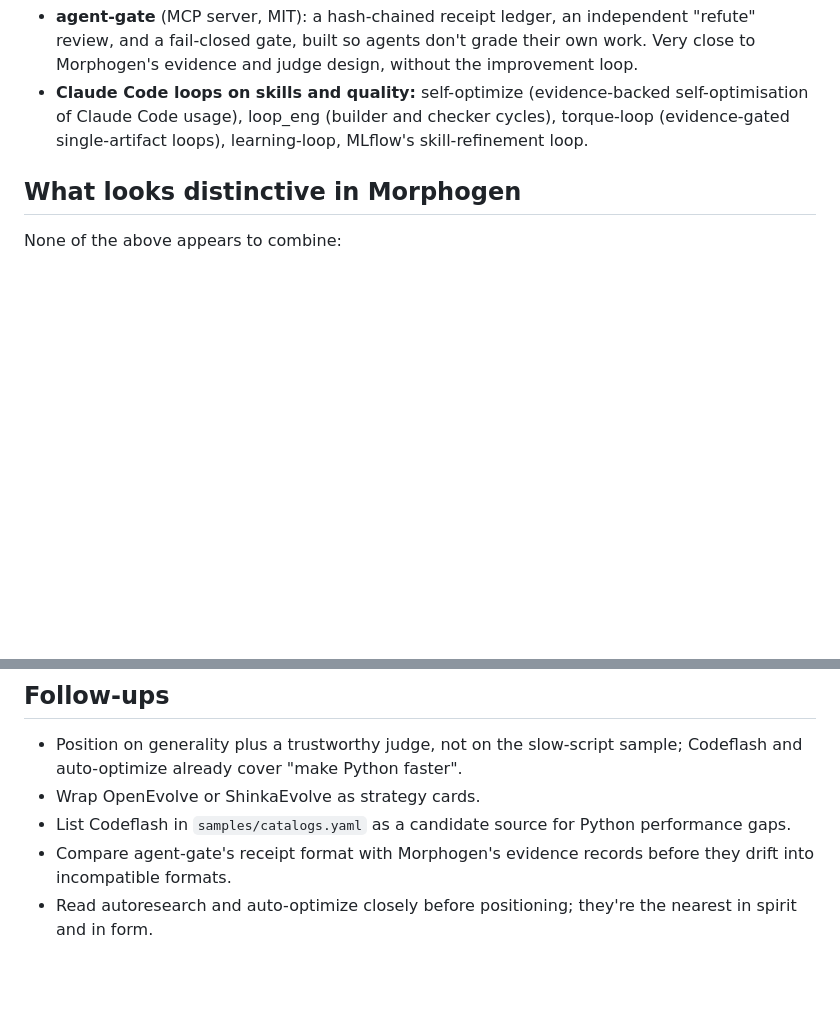
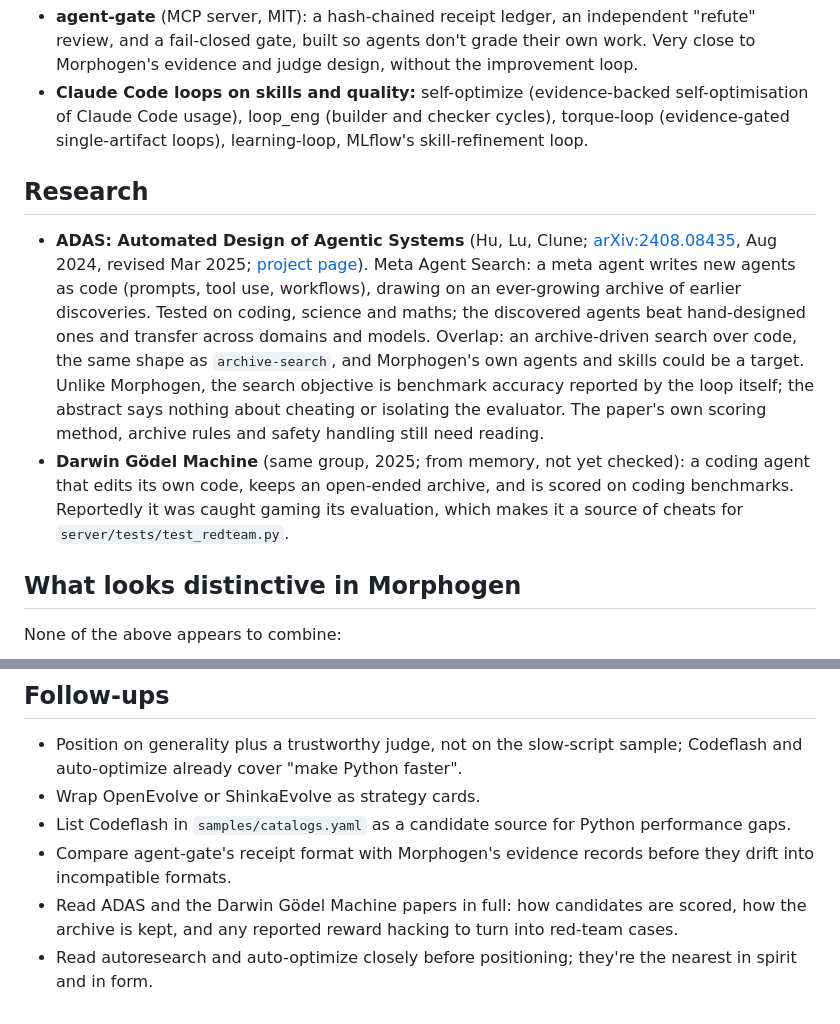
Before and after one commit to OpenReplicant/Morphogen, a Markdown page: docs/related-work.md, 2 parts joined by grey strips. Drawn GitHub-style; blank space fills up the shorter version.

Commit message:
Add ADAS and Darwin Gödel Machine to related work
Co-Authored-By: Claude Opus 5.5 <noreply@anthropic.com>
Claude-Session: https://claude.ai/code/session_01KhsqyxpY3aPZvjVXoqGttQ

```diff
--- a/docs/related-work.md
+++ b/docs/related-work.md
@@ -30,6 +30,26 @@ all of Morphogen's pieces.
   cycles), torque-loop (evidence-gated single-artifact loops), learning-loop,
   MLflow's skill-refinement loop.
 
+## Research
+
+- **ADAS: Automated Design of Agentic Systems** (Hu, Lu, Clune;
+  [arXiv:2408.08435](https://arxiv.org/abs/2408.08435), Aug 2024, revised
+  Mar 2025; [project page](https://shengranhu.com/ADAS)). Meta Agent Search:
+  a meta agent writes new agents as code (prompts, tool use, workflows),
+  drawing on an ever-growing archive of earlier discoveries. Tested on
+  coding, science and maths; the discovered agents beat hand-designed ones
+  and transfer across domains and models. Overlap: an archive-driven search
+  over code, the same shape as `archive-search`, and Morphogen's own
+  agents and skills could be a target. Unlike Morphogen, the search objective
+  is benchmark accuracy reported by the loop itself; the abstract says
+  nothing about cheating or isolating the evaluator. The paper's own
+  scoring method, archive rules and safety handling still need reading.
+- **Darwin Gödel Machine** (same group, 2025; from memory, not yet checked):
+  a coding agent that edits its own code, keeps an open-ended archive, and
+  is scored on coding benchmarks. Reportedly it was caught gaming its
+  evaluation, which makes it a source of cheats for
+  `server/tests/test_redteam.py`.
+
 ## What looks distinctive in Morphogen
 
 None of the above appears to combine:
@@ -54,5 +74,8 @@ None of the above appears to combine:
   performance gaps.
 - Compare agent-gate's receipt format with Morphogen's evidence records before
   they drift into incompatible formats.
+- Read ADAS and the Darwin Gödel Machine papers in full: how candidates are
+  scored, how the archive is kept, and any reported reward hacking to turn
+  into red-team cases.
 - Read autoresearch and auto-optimize closely before positioning; they're the
   nearest in spirit and in form.
```
